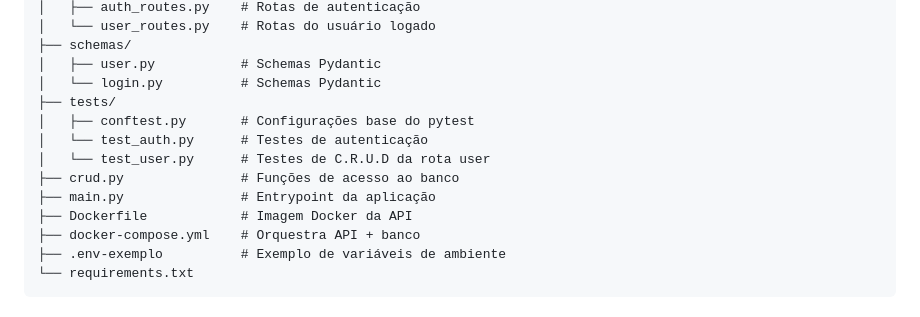
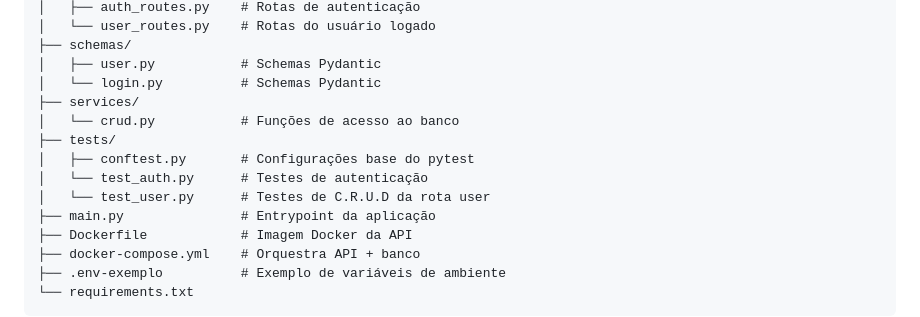
Before and after one commit to lincolntaranto/template-api, a Markdown page: README.MD, the part around the change. GitHub-like rendering.

Commit message:
docs: atualiza o esquema de pastas

```diff
--- a/README.MD
+++ b/README.MD
@@ -49,11 +49,12 @@ template-api/
 ├── schemas/
 │   ├── user.py           # Schemas Pydantic
 │   └── login.py          # Schemas Pydantic
+├── services/
+│   └── crud.py           # Funções de acesso ao banco
 ├── tests/
 │   ├── conftest.py       # Configurações base do pytest
 │   └── test_auth.py      # Testes de autenticação
 │   └── test_user.py      # Testes de C.R.U.D da rota user
-├── crud.py               # Funções de acesso ao banco
 ├── main.py               # Entrypoint da aplicação
 ├── Dockerfile            # Imagem Docker da API
 ├── docker-compose.yml    # Orquestra API + banco
```
